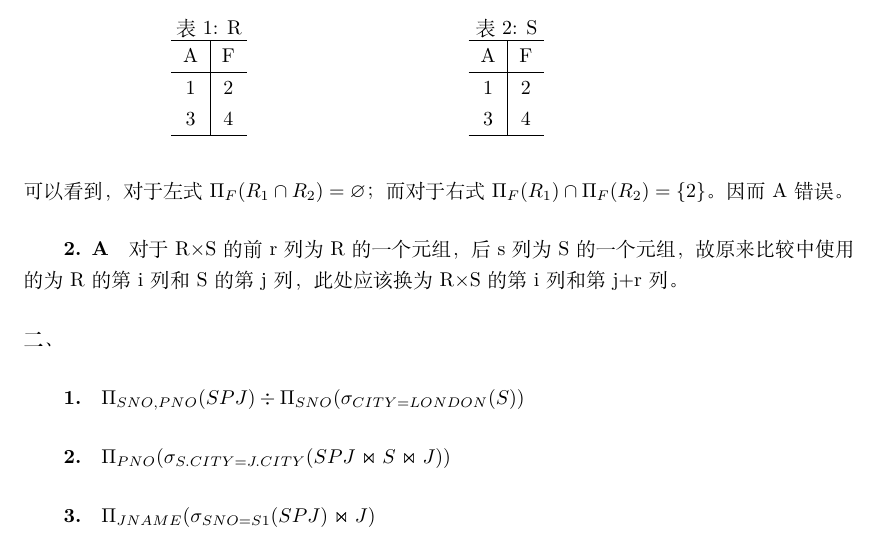
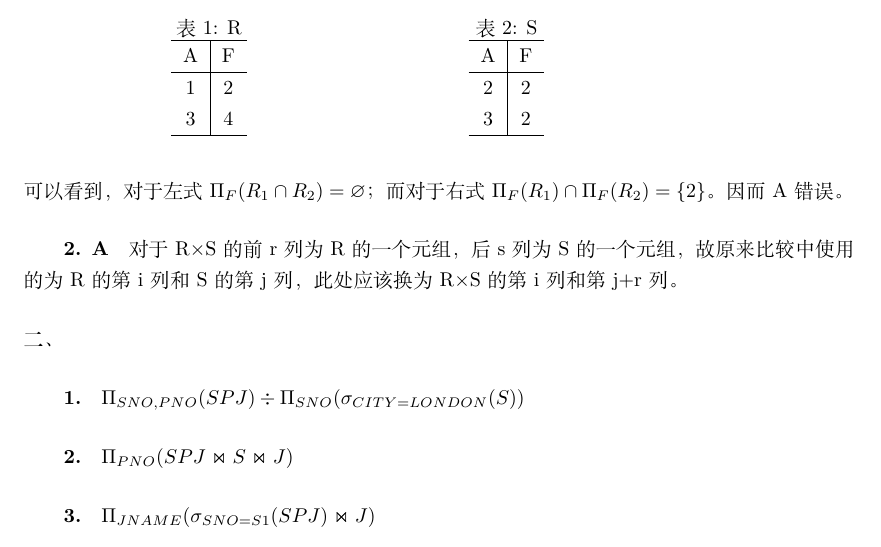
Before and after one commit to MingyanZHU/DataBase_2019_Spring, a LaTeX problem sheet (homework_1/homewoke_1.tex): part of page 1 of 2, cut so that both start at the same text. Compiled offline with XeLaTeX.

Commit message:
Finish homework 1

```diff
--- a/homework_1/homewoke_1.tex
+++ b/homework_1/homewoke_1.tex
@@ -44,8 +44,8 @@
         \begin{tabular}{c|c}
             \hline
             A & F \\ \hline
-            1 & 2 \\
-            3 & 4 \\
+            2 & 2 \\
+            3 & 2 \\
             \hline
         \end{tabular}
 
@@ -58,7 +58,7 @@
     \subparagraph{2. A} 对于R$\times$S的前r列为R的一个元组，后s列为S的一个元组，故原来比较中使用的为R的第i列和S的第j列，此处应该换为R$\times$S的第i列和第j+r列。
     \paragraph{二、}
     \subparagraph{1.} $\Pi_{SNO, PNO}(SPJ) \div \Pi_{SNO}(\sigma_{CITY = LONDON}(S))$
-    \subparagraph{2.} $\Pi_{PNO}(\sigma_{S.CITY = J.CITY}(SPJ \Join S \Join J))$
+    \subparagraph{2.} $\Pi_{PNO}(SPJ \Join S \Join J)$
     \subparagraph{3.} $\Pi_{JNAME}(\sigma_{SNO = S1}(SPJ) \Join J)$
     \subparagraph{4.} $\Pi_{JNAME}((SPJ \Join J) \Join (\Pi_{PNO}(\sigma_{COLOR = red}(P))))$
     \subparagraph{5.} $\Pi_{JNAME, PNO}(SPJ \Join J) \div \Pi_{PNO}(P)$
```
Also changed, not shown: homework_1/homewoke_1.pdf.
